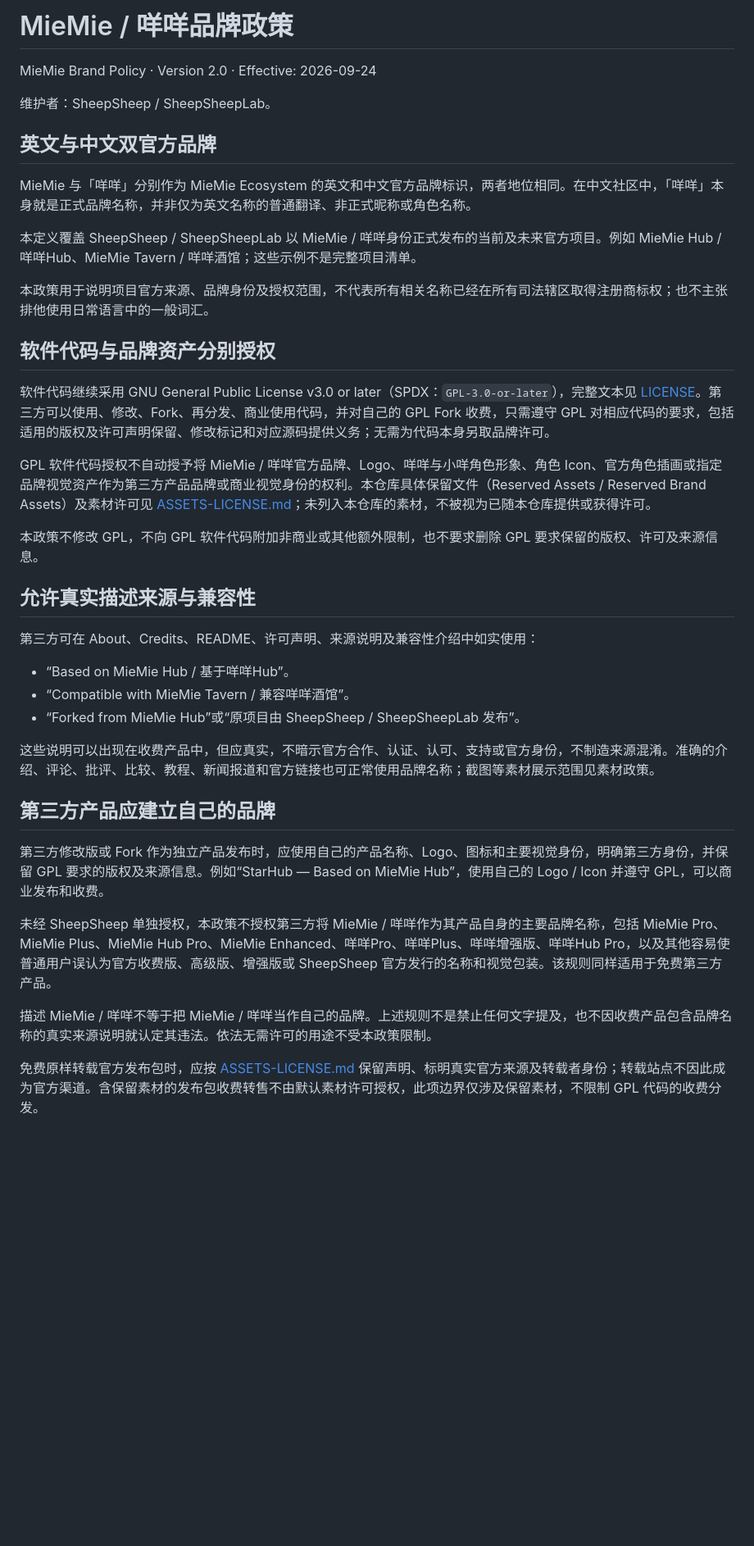
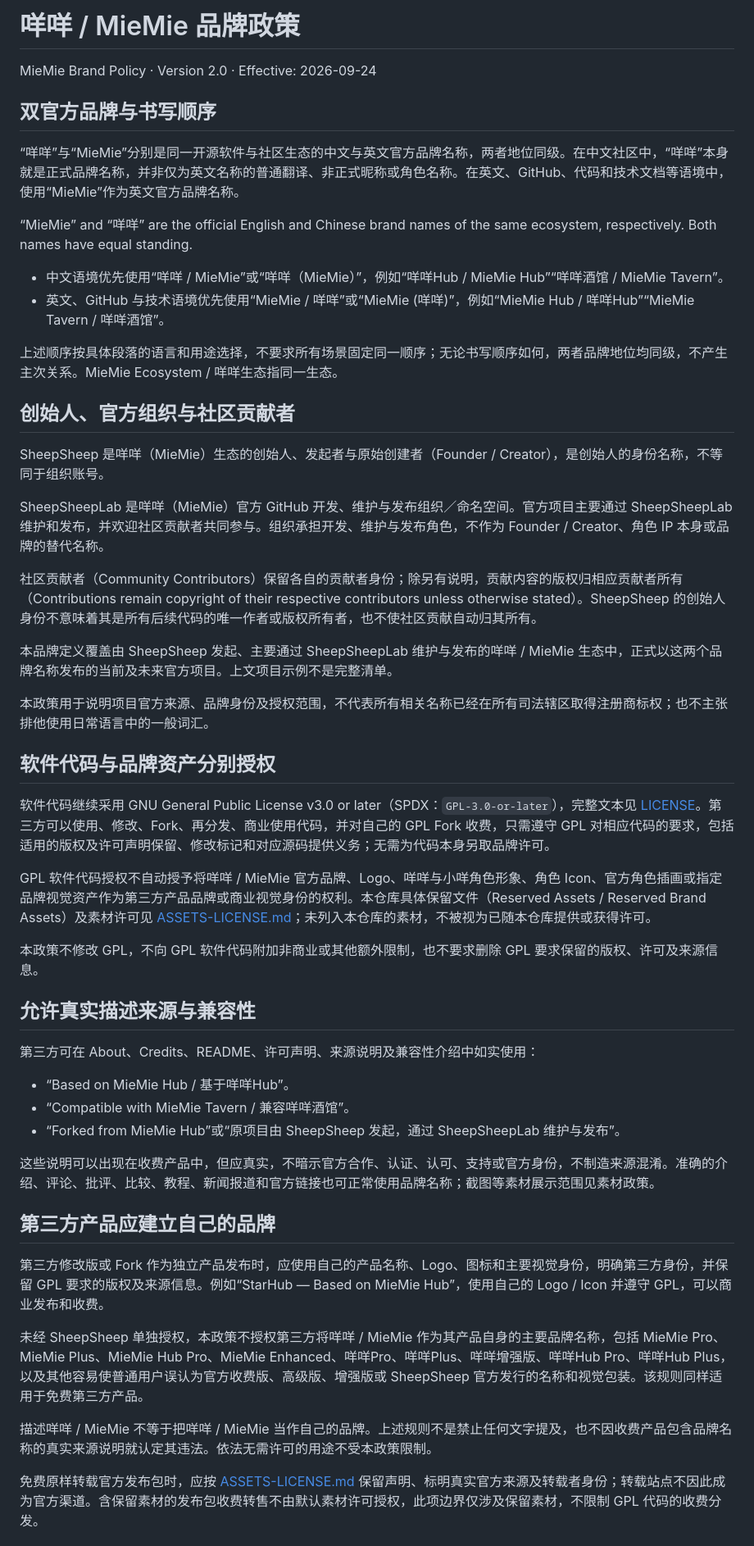
Before and after one commit to SheepSheepLab/MieMie-Hub, a Markdown page: BRAND.md, the part around the change. Shown at 82% size. GitHub-like rendering; blank space fills up the shorter version.

```diff
--- a/BRAND.md
+++ b/BRAND.md
@@ -1,14 +1,27 @@
-# MieMie / 咩咩品牌政策
+# 咩咩 / MieMie 品牌政策
 
 MieMie Brand Policy · Version 2.0 · Effective: 2026-09-24
 
-维护者：SheepSheep / SheepSheepLab。
+## 双官方品牌与书写顺序
 
-## 英文与中文双官方品牌
+“咩咩”与“MieMie”分别是同一开源软件与社区生态的中文与英文官方品牌名称，两者地位同级。在中文社区中，“咩咩”本身就是正式品牌名称，并非仅为英文名称的普通翻译、非正式昵称或角色名称。在英文、GitHub、代码和技术文档等语境中，使用“MieMie”作为英文官方品牌名称。
 
-MieMie 与「咩咩」分别作为 MieMie Ecosystem 的英文和中文官方品牌标识，两者地位相同。在中文社区中，「咩咩」本身就是正式品牌名称，并非仅为英文名称的普通翻译、非正式昵称或角色名称。
+“MieMie” and “咩咩” are the official English and Chinese brand names of the same ecosystem, respectively. Both names have equal standing.
 
-本定义覆盖 SheepSheep / SheepSheepLab 以 MieMie / 咩咩身份正式发布的当前及未来官方项目。例如 MieMie Hub / 咩咩Hub、MieMie Tavern / 咩咩酒馆；这些示例不是完整项目清单。
+- 中文语境优先使用“咩咩 / MieMie”或“咩咩（MieMie）”，例如“咩咩Hub / MieMie Hub”“咩咩酒馆 / MieMie Tavern”。
+- 英文、GitHub 与技术语境优先使用“MieMie / 咩咩”或“MieMie (咩咩)”，例如“MieMie Hub / 咩咩Hub”“MieMie Tavern / 咩咩酒馆”。
+
+上述顺序按具体段落的语言和用途选择，不要求所有场景固定同一顺序；无论书写顺序如何，两者品牌地位均同级，不产生主次关系。MieMie Ecosystem / 咩咩生态指同一生态。
+
+## 创始人、官方组织与社区贡献者
+
+SheepSheep 是咩咩（MieMie）生态的创始人、发起者与原始创建者（Founder / Creator），是创始人的身份名称，不等同于组织账号。
+
+SheepSheepLab 是咩咩（MieMie）官方 GitHub 开发、维护与发布组织／命名空间。官方项目主要通过 SheepSheepLab 维护和发布，并欢迎社区贡献者共同参与。组织承担开发、维护与发布角色，不作为 Founder / Creator、角色 IP 本身或品牌的替代名称。
+
+社区贡献者（Community Contributors）保留各自的贡献者身份；除另有说明，贡献内容的版权归相应贡献者所有（Contributions remain copyright of their respective contributors unless otherwise stated）。SheepSheep 的创始人身份不意味着其是所有后续代码的唯一作者或版权所有者，也不使社区贡献自动归其所有。
+
+本品牌定义覆盖由 SheepSheep 发起、主要通过 SheepSheepLab 维护与发布的咩咩 / MieMie 生态中，正式以这两个品牌名称发布的当前及未来官方项目。上文项目示例不是完整清单。
 
 本政策用于说明项目官方来源、品牌身份及授权范围，不代表所有相关名称已经在所有司法辖区取得注册商标权；也不主张排他使用日常语言中的一般词汇。
 
@@ -16,7 +29,7 @@ MieMie 与「咩咩」分别作为 MieMie Ecosystem 的英文和中文官方品
 
 软件代码继续采用 GNU General Public License v3.0 or later（SPDX：`GPL-3.0-or-later`），完整文本见 [LICENSE](LICENSE)。第三方可以使用、修改、Fork、再分发、商业使用代码，并对自己的 GPL Fork 收费，只需遵守 GPL 对相应代码的要求，包括适用的版权及许可声明保留、修改标记和对应源码提供义务；无需为代码本身另取品牌许可。
 
-GPL 软件代码授权不自动授予将 MieMie / 咩咩官方品牌、Logo、咩咩与小咩角色形象、角色 Icon、官方角色插画或指定品牌视觉资产作为第三方产品品牌或商业视觉身份的权利。本仓库具体保留文件（Reserved Assets / Reserved Brand Assets）及素材许可见 [ASSETS-LICENSE.md](ASSETS-LICENSE.md)；未列入本仓库的素材，不被视为已随本仓库提供或获得许可。
+GPL 软件代码授权不自动授予将咩咩 / MieMie 官方品牌、Logo、咩咩与小咩角色形象、角色 Icon、官方角色插画或指定品牌视觉资产作为第三方产品品牌或商业视觉身份的权利。本仓库具体保留文件（Reserved Assets / Reserved Brand Assets）及素材许可见 [ASSETS-LICENSE.md](ASSETS-LICENSE.md)；未列入本仓库的素材，不被视为已随本仓库提供或获得许可。
 
 本政策不修改 GPL，不向 GPL 软件代码附加非商业或其他额外限制，也不要求删除 GPL 要求保留的版权、许可及来源信息。
 
@@ -26,7 +39,7 @@ GPL 软件代码授权不自动授予将 MieMie / 咩咩官方品牌、Logo、
 
 - “Based on MieMie Hub / 基于咩咩Hub”。
 - “Compatible with MieMie Tavern / 兼容咩咩酒馆”。
-- “Forked from MieMie Hub”或“原项目由 SheepSheep / SheepSheepLab 发布”。
+- “Forked from MieMie Hub”或“原项目由 SheepSheep 发起，通过 SheepSheepLab 维护与发布”。
 
 这些说明可以出现在收费产品中，但应真实，不暗示官方合作、认证、认可、支持或官方身份，不制造来源混淆。准确的介绍、评论、批评、比较、教程、新闻报道和官方链接也可正常使用品牌名称；截图等素材展示范围见素材政策。
 
@@ -34,9 +47,9 @@ GPL 软件代码授权不自动授予将 MieMie / 咩咩官方品牌、Logo、
 
 第三方修改版或 Fork 作为独立产品发布时，应使用自己的产品名称、Logo、图标和主要视觉身份，明确第三方身份，并保留 GPL 要求的版权及来源信息。例如“StarHub — Based on MieMie Hub”，使用自己的 Logo / Icon 并遵守 GPL，可以商业发布和收费。
 
-未经 SheepSheep 单独授权，本政策不授权第三方将 MieMie / 咩咩作为其产品自身的主要品牌名称，包括 MieMie Pro、MieMie Plus、MieMie Hub Pro、MieMie Enhanced、咩咩Pro、咩咩Plus、咩咩增强版、咩咩Hub Pro，以及其他容易使普通用户误认为官方收费版、高级版、增强版或 SheepSheep 官方发行的名称和视觉包装。该规则同样适用于免费第三方产品。
+未经 SheepSheep 单独授权，本政策不授权第三方将咩咩 / MieMie 作为其产品自身的主要品牌名称，包括 MieMie Pro、MieMie Plus、MieMie Hub Pro、MieMie Enhanced、咩咩Pro、咩咩Plus、咩咩增强版、咩咩Hub Pro、咩咩Hub Plus，以及其他容易使普通用户误认为官方收费版、高级版、增强版或 SheepSheep 官方发行的名称和视觉包装。该规则同样适用于免费第三方产品。
 
-描述 MieMie / 咩咩不等于把 MieMie / 咩咩当作自己的品牌。上述规则不是禁止任何文字提及，也不因收费产品包含品牌名称的真实来源说明就认定其违法。依法无需许可的用途不受本政策限制。
+描述咩咩 / MieMie 不等于把咩咩 / MieMie 当作自己的品牌。上述规则不是禁止任何文字提及，也不因收费产品包含品牌名称的真实来源说明就认定其违法。依法无需许可的用途不受本政策限制。
 
 免费原样转载官方发布包时，应按 [ASSETS-LICENSE.md](ASSETS-LICENSE.md) 保留声明、标明真实官方来源及转载者身份；转载站点不因此成为官方渠道。含保留素材的发布包收费转售不由默认素材许可授权，此项边界仅涉及保留素材，不限制 GPL 代码的收费分发。
 
```
Also changed, not shown: ASSETS-LICENSE.md (+2 -2 lines), README.md (+5 -3 lines).
